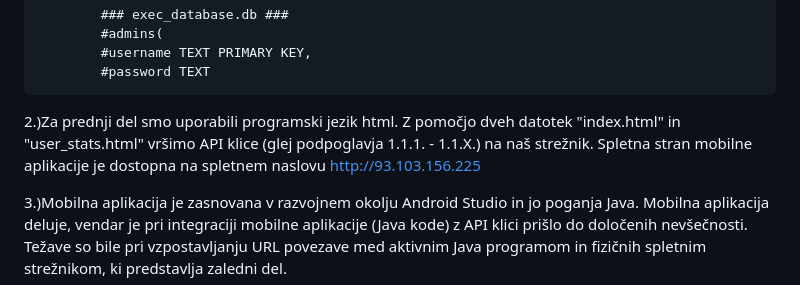
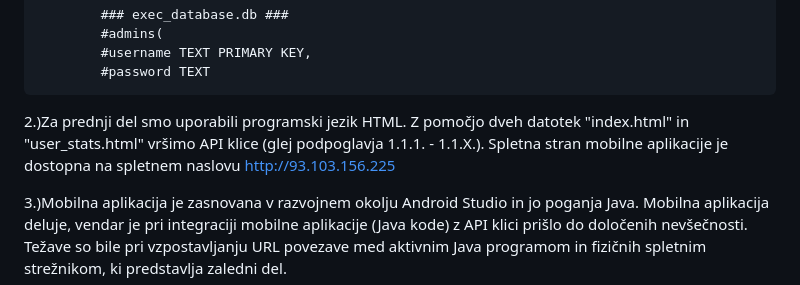
Before and after one commit to Til33n/seminar, a Markdown page: API_documentation.md, the part around the change. GitHub-like rendering.

```diff
--- a/API_documentation.md
+++ b/API_documentation.md
@@ -138,7 +138,7 @@ Zaledni del je sestavljen iz "server.py" in "database_main.py". V prvei datoteki
             #password TEXT
 
 
-2.)Za prednji del smo uporabili programski jezik html. Z pomočjo dveh datotek "index.html" in "user_stats.html" vršimo API klice (glej               podpoglavja 1.1.1. - 1.1.X.) na naš strežnik. Spletna stran mobilne aplikacije je dostopna na spletnem naslovu http://93.103.156.225
+2.)Za prednji del smo uporabili programski jezik HTML. Z pomočjo dveh datotek "index.html" in "user_stats.html" vršimo API klice (glej              podpoglavja 1.1.1. - 1.1.X.). Spletna stran mobilne aplikacije je dostopna na spletnem naslovu http://93.103.156.225
 
 
 3.)Mobilna aplikacija je zasnovana v razvojnem okolju Android Studio in jo poganja Java. Mobilna aplikacija deluje, vendar je pri                    integraciji mobilne aplikacije (Java kode) z API klici prišlo do določenih nevšečnosti. Težave so bile pri vzpostavljanju URL povezave med aktivnim Java programom in fizičnih spletnim strežnikom, ki predstavlja zaledni del.
```
